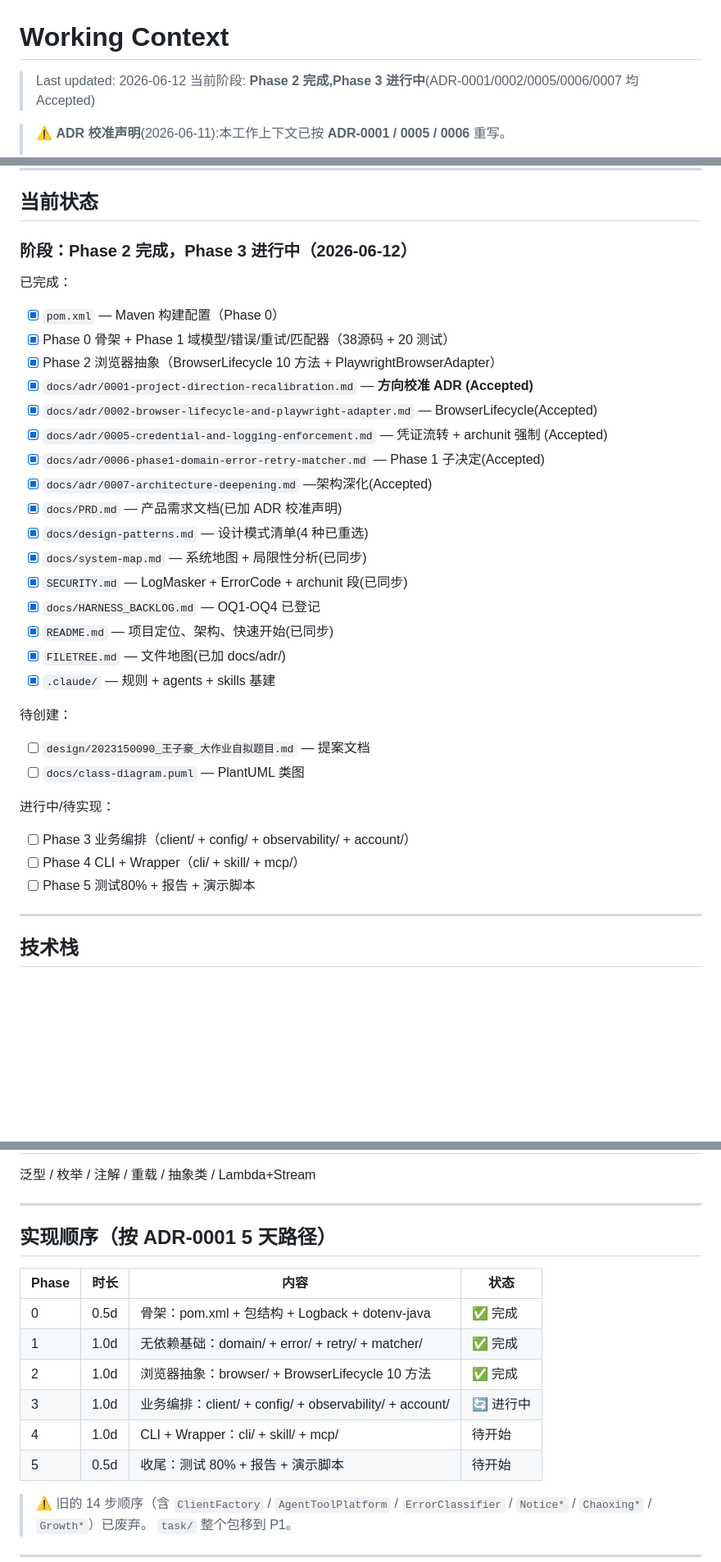
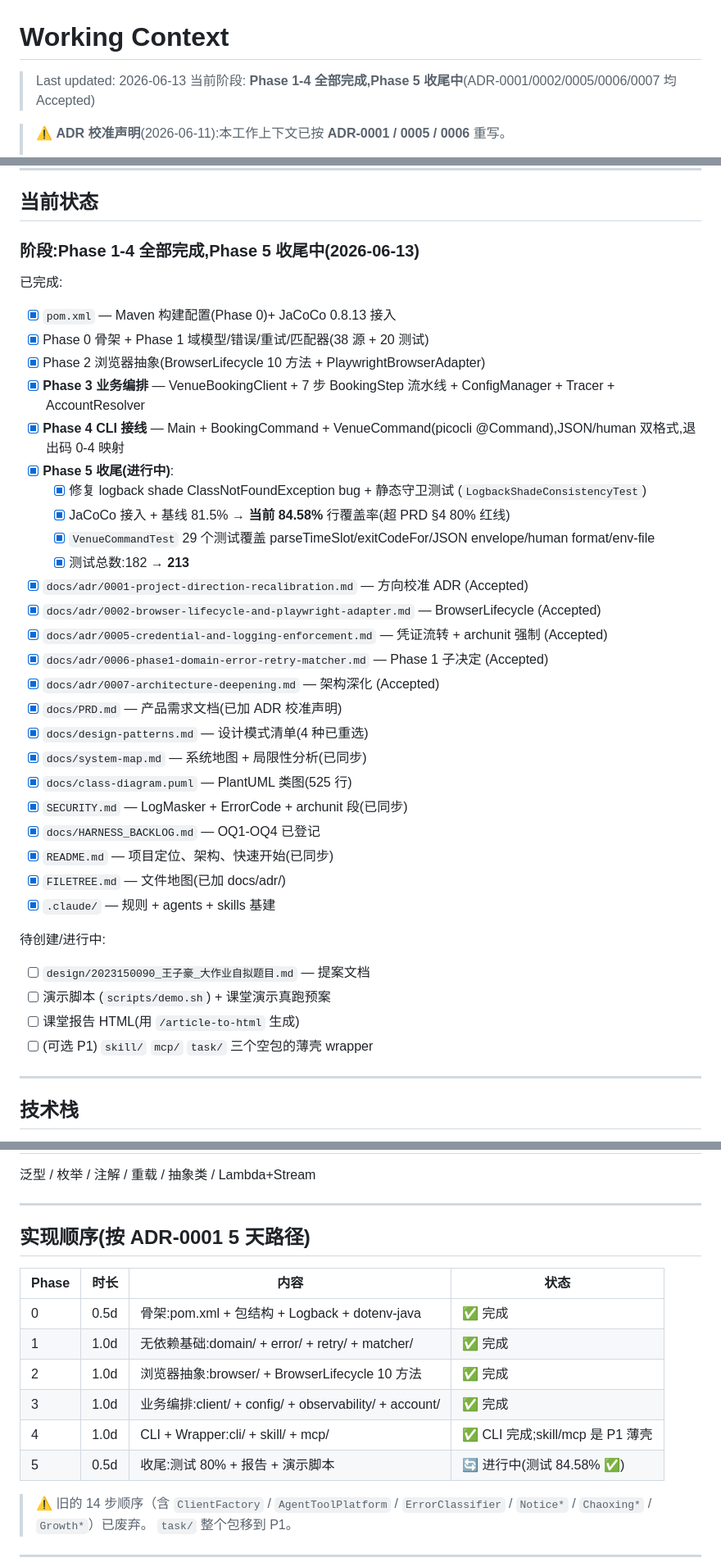
Before and after one commit to nightwalkerkkk123/szu-agent-plugin, a Markdown page: WORKING-CONTEXT.md, 3 parts joined by grey strips. Shown at 82% size. Rendered like a GitHub page; blank space fills up the shorter version.

Commit message:
docs(working-context): mark Phase 1-4 complete, Phase 5 in progress
Updates the project status snapshot to reflect actual code state on master:
- Phase 3 (业务编排) marked complete (was 进行中)
- Phase 4 (CLI 接线) marked complete (was 待开始)
- Phase 5 (收尾) marked in-progress with current achievements:
  - logback shade bug fix + LogbackShadeConsistencyTest guard
  - JaCoCo plugin integrated, baseline 81.5% → 84.58% line coverage
  - VenueCommandTest +29 tests
  - Test count 182 → 213
- Add docs/class-diagram.puml to completed list (was 待创建)

Last updated bumped 2026-06-12 → 2026-06-13

```diff
--- a/WORKING-CONTEXT.md
+++ b/WORKING-CONTEXT.md
@@ -1,7 +1,7 @@
 # Working Context
 
-> Last updated: 2026-06-12
-> 当前阶段: **Phase 2 完成,Phase 3 进行中**(ADR-0001/0002/0005/0006/0007 均 Accepted)
+> Last updated: 2026-06-13
+> 当前阶段: **Phase 1-4 全部完成,Phase 5 收尾中**(ADR-0001/0002/0005/0006/0007 均 Accepted)
 
 > ⚠️ **ADR 校准声明**(2026-06-11):本工作上下文已按 **ADR-0001 / 0005 / 0006** 重写。
 > - 5 模式落点重选:`BrowserFactory` 替代 `ClientFactory`,`PlaywrightBrowserAdapter` 替代 `CloakBrowserAdapter`,`ErrorClassifier` 删除
@@ -24,34 +24,39 @@
 
 ## 当前状态
 
-### 阶段：Phase 2 完成，Phase 3 进行中（2026-06-12）
+### 阶段:Phase 1-4 全部完成,Phase 5 收尾中(2026-06-13)
 
-已完成：
-- [x] `pom.xml` — Maven 构建配置（Phase 0）
-- [x] Phase 0 骨架 + Phase 1 域模型/错误/重试/匹配器（38源码 + 20 测试）
-- [x] Phase 2 浏览器抽象（BrowserLifecycle 10 方法 + PlaywrightBrowserAdapter）
-- [x] `docs/adr/0001-project-direction-recalibration.md` — **方向校准 ADR (Accepted)**
-- [x] `docs/adr/0002-browser-lifecycle-and-playwright-adapter.md` — BrowserLifecycle(Accepted)
+已完成:
+- [x] `pom.xml` — Maven 构建配置(Phase 0)+ JaCoCo 0.8.13 接入
+- [x] Phase 0 骨架 + Phase 1 域模型/错误/重试/匹配器(38 源 + 20 测试)
+- [x] Phase 2 浏览器抽象(BrowserLifecycle 10 方法 + PlaywrightBrowserAdapter)
+- [x] **Phase 3 业务编排** — VenueBookingClient + 7 步 BookingStep 流水线 + ConfigManager + Tracer + AccountResolver
+- [x] **Phase 4 CLI 接线** — Main + BookingCommand + VenueCommand(picocli @Command),JSON/human 双格式,退出码 0-4 映射
+- [x] **Phase 5 收尾(进行中)**:
+  - [x] 修复 logback shade ClassNotFoundException bug + 静态守卫测试 (`LogbackShadeConsistencyTest`)
+  - [x] JaCoCo 接入 + 基线 81.5% → **当前 84.58%** 行覆盖率(超 PRD §4 80% 红线)
+  - [x] `VenueCommandTest` 29 个测试覆盖 parseTimeSlot/exitCodeFor/JSON envelope/human format/env-file
+  - [x] 测试总数:182 → **213**
+- [x] `docs/adr/0001-project-direction-recalibration.md` — 方向校准 ADR (Accepted)
+- [x] `docs/adr/0002-browser-lifecycle-and-playwright-adapter.md` — BrowserLifecycle (Accepted)
 - [x] `docs/adr/0005-credential-and-logging-enforcement.md` — 凭证流转 + archunit 强制 (Accepted)
-- [x] `docs/adr/0006-phase1-domain-error-retry-matcher.md` — Phase 1 子决定(Accepted)
-- [x] `docs/adr/0007-architecture-deepening.md` —架构深化(Accepted)
+- [x] `docs/adr/0006-phase1-domain-error-retry-matcher.md` — Phase 1 子决定 (Accepted)
+- [x] `docs/adr/0007-architecture-deepening.md` — 架构深化 (Accepted)
 - [x] `docs/PRD.md` — 产品需求文档(已加 ADR 校准声明)
 - [x] `docs/design-patterns.md` — 设计模式清单(4 种已重选)
 - [x] `docs/system-map.md` — 系统地图 + 局限性分析(已同步)
+- [x] `docs/class-diagram.puml` — PlantUML 类图(525 行)
 - [x] `SECURITY.md` — LogMasker + ErrorCode + archunit 段(已同步)
 - [x] `docs/HARNESS_BACKLOG.md` — OQ1-OQ4 已登记
 - [x] `README.md` — 项目定位、架构、快速开始(已同步)
 - [x] `FILETREE.md` — 文件地图(已加 docs/adr/)
 - [x] `.claude/` — 规则 + agents + skills 基建
 
-待创建：
+待创建/进行中:
 - [ ] `design/2023150090_王子豪_大作业自拟题目.md` — 提案文档
-- [ ] `docs/class-diagram.puml` — PlantUML 类图
-
-进行中/待实现：
-- [ ] Phase 3 业务编排（client/ + config/ + observability/ + account/）
-- [ ] Phase 4 CLI + Wrapper（cli/ + skill/ + mcp/）
-- [ ] Phase 5 测试80% + 报告 + 演示脚本
+- [ ] 演示脚本 (`scripts/demo.sh`) + 课堂演示真跑预案
+- [ ] 课堂报告 HTML(用 `/article-to-html` 生成)
+- [ ] (可选 P1) `skill/` `mcp/` `task/` 三个空包的薄壳 wrapper
 
 ---
 
@@ -85,16 +90,16 @@
 
 ---
 
-## 实现顺序（按 ADR-0001 5 天路径）
+## 实现顺序(按 ADR-0001 5 天路径)
 
 | Phase | 时长 | 内容 | 状态 |
 |---|---|---|---|
-| 0 | 0.5d | 骨架：pom.xml + 包结构 + Logback + dotenv-java | ✅ 完成 |
-| 1 | 1.0d | 无依赖基础：domain/ + error/ + retry/ + matcher/ | ✅ 完成 |
-| 2 | 1.0d | 浏览器抽象：browser/ + BrowserLifecycle 10 方法 | ✅ 完成 |
-| 3 | 1.0d | 业务编排：client/ + config/ + observability/ + account/ | 🔄 进行中 |
-| 4 | 1.0d | CLI + Wrapper：cli/ + skill/ + mcp/ | 待开始 |
-| 5 | 0.5d | 收尾：测试 80% + 报告 + 演示脚本 | 待开始 |
+| 0 | 0.5d | 骨架:pom.xml + 包结构 + Logback + dotenv-java | ✅ 完成 |
+| 1 | 1.0d | 无依赖基础:domain/ + error/ + retry/ + matcher/ | ✅ 完成 |
+| 2 | 1.0d | 浏览器抽象:browser/ + BrowserLifecycle 10 方法 | ✅ 完成 |
+| 3 | 1.0d | 业务编排:client/ + config/ + observability/ + account/ | ✅ 完成 |
+| 4 | 1.0d | CLI + Wrapper:cli/ + skill/ + mcp/ | ✅ CLI 完成;skill/mcp 是 P1 薄壳 |
+| 5 | 0.5d | 收尾:测试 80% + 报告 + 演示脚本 | 🔄 进行中(测试 84.58% ✅) |
 
 > ⚠️ 旧的 14 步顺序（含 `ClientFactory` / `AgentToolPlatform` / `ErrorClassifier` / `Notice*` / `Chaoxing*` / `Growth*`）已废弃。
 > `task/` 整个包移到 P1。
```
Also changed, not shown: other parts of WORKING-CONTEXT.md (+7 -4 lines).
